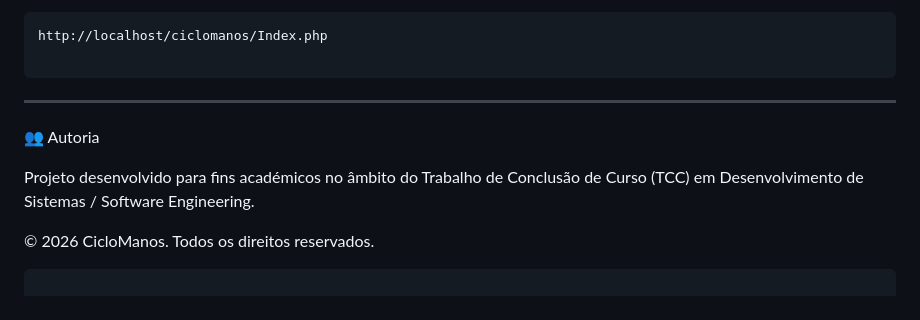
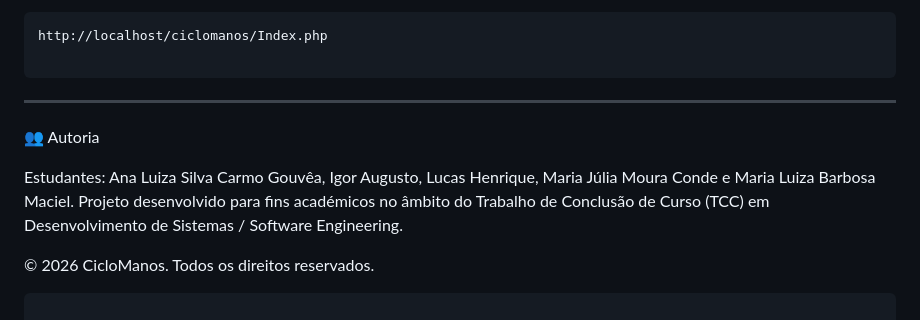
Before and after one commit to analusilvayahoo-netizen/CicloManos_TCC, a Markdown page: README.md, the part around the change. GitHub-like rendering.

Commit message:
Update README with student names and project info
Added student names and project details to README.

```diff
--- a/README.md
+++ b/README.md
@@ -84,6 +84,7 @@ http://localhost/ciclomanos/Index.php
 
  👥 Autoria
 
+Estudantes: Ana Luiza Silva Carmo Gouvêa, Igor Augusto, Lucas Henrique, Maria Júlia Moura Conde e Maria Luiza Barbosa Maciel.
 Projeto desenvolvido para fins académicos no âmbito do Trabalho de Conclusão de Curso (TCC) em Desenvolvimento de Sistemas / Software Engineering.
 
 © 2026 CicloManos. Todos os direitos reservados.
```
